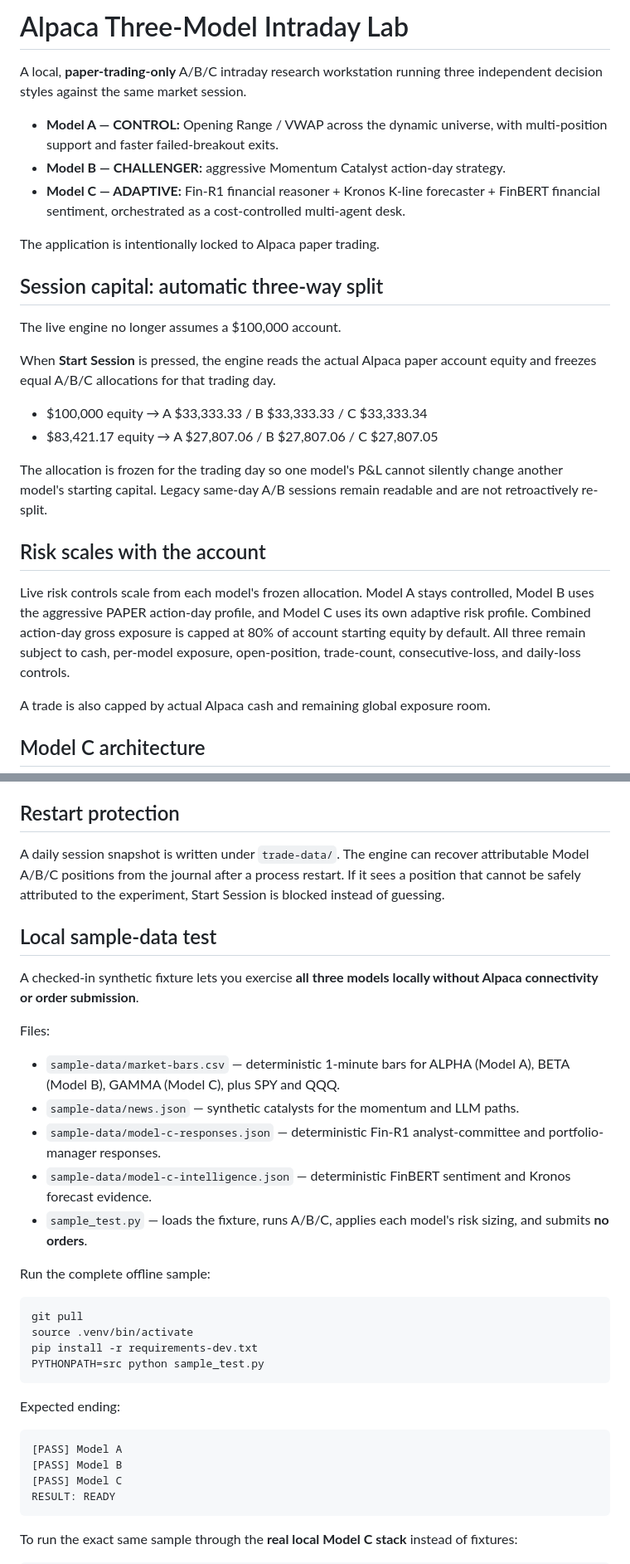
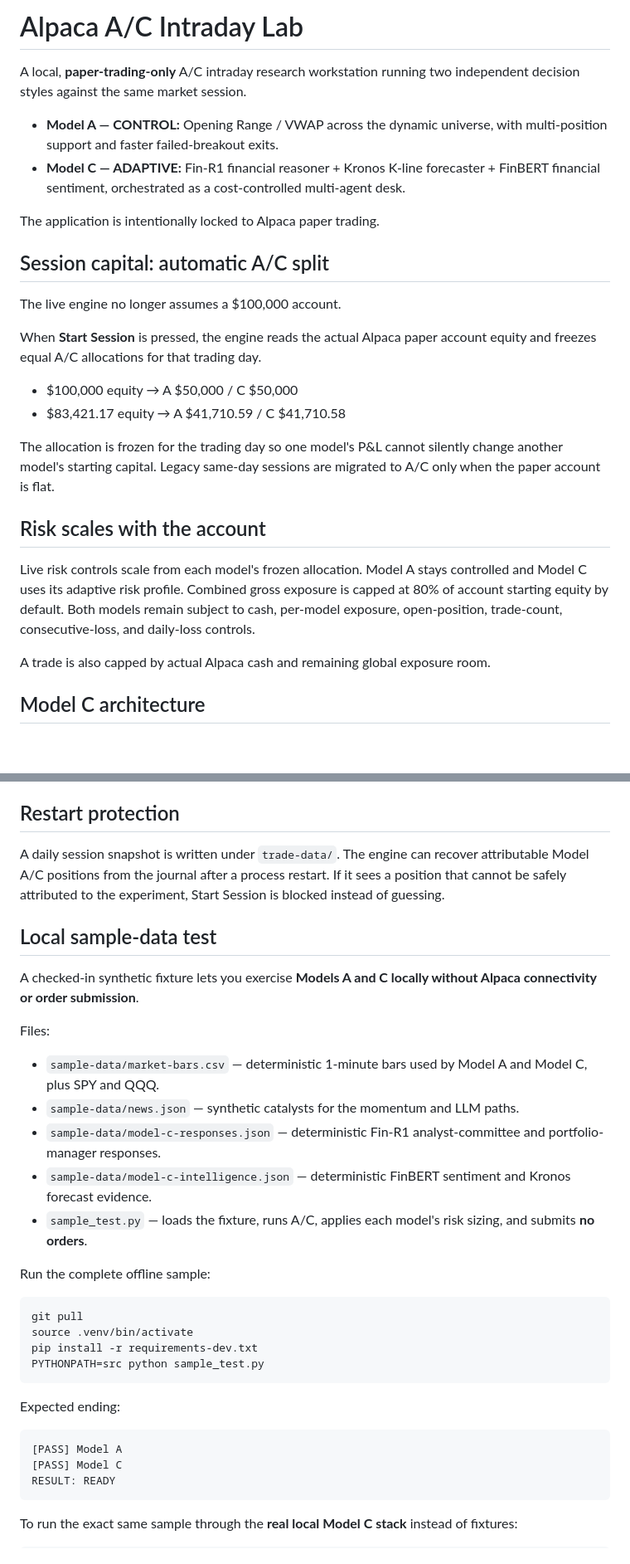
Before and after one commit to raviparam-otw/marketAnalysis, a Markdown page: README.md, 2 parts joined by grey strips. Shown at 83% size. Drawn GitHub-style; blank space fills up the shorter version.

Commit message:
Document A/C-only architecture

````diff
--- a/README.md
+++ b/README.md
@@ -1,27 +1,26 @@
-# Alpaca Three-Model Intraday Lab
+# Alpaca A/C Intraday Lab
 
-A local, **paper-trading-only** A/B/C intraday research workstation running three independent decision styles against the same market session.
+A local, **paper-trading-only** A/C intraday research workstation running two independent decision styles against the same market session.
 
 - **Model A — CONTROL:** Opening Range / VWAP across the dynamic universe, with multi-position support and faster failed-breakout exits.
-- **Model B — CHALLENGER:** aggressive Momentum Catalyst action-day strategy.
 - **Model C — ADAPTIVE:** Fin-R1 financial reasoner + Kronos K-line forecaster + FinBERT financial sentiment, orchestrated as a cost-controlled multi-agent desk.
 
 The application is intentionally locked to Alpaca paper trading.
 
-## Session capital: automatic three-way split
+## Session capital: automatic A/C split
 
 The live engine no longer assumes a $100,000 account.
 
-When **Start Session** is pressed, the engine reads the actual Alpaca paper account equity and freezes equal A/B/C allocations for that trading day.
+When **Start Session** is pressed, the engine reads the actual Alpaca paper account equity and freezes equal A/C allocations for that trading day.
 
-- $100,000 equity → A $33,333.33 / B $33,333.33 / C $33,333.34
-- $83,421.17 equity → A $27,807.06 / B $27,807.06 / C $27,807.05
+- $100,000 equity → A $50,000 / C $50,000
+- $83,421.17 equity → A $41,710.59 / C $41,710.58
 
-The allocation is frozen for the trading day so one model's P&L cannot silently change another model's starting capital. Legacy same-day A/B sessions remain readable and are not retroactively re-split.
+The allocation is frozen for the trading day so one model's P&L cannot silently change another model's starting capital. Legacy same-day sessions are migrated to A/C only when the paper account is flat.
 
 ## Risk scales with the account
 
-Live risk controls scale from each model's frozen allocation. Model A stays controlled, Model B uses the aggressive PAPER action-day profile, and Model C uses its own adaptive risk profile. Combined action-day gross exposure is capped at 80% of account starting equity by default. All three remain subject to cash, per-model exposure, open-position, trade-count, consecutive-loss, and daily-loss controls.
+Live risk controls scale from each model's frozen allocation. Model A stays controlled and Model C uses its adaptive risk profile. Combined gross exposure is capped at 80% of account starting equity by default. Both models remain subject to cash, per-model exposure, open-position, trade-count, consecutive-loss, and daily-loss controls.
 
 A trade is also capped by actual Alpaca cash and remaining global exposure room.
 
@@ -167,19 +166,19 @@ All pages use the same frozen session baseline and risk ledger.
 
 ## Restart protection
 
-A daily session snapshot is written under `trade-data/`. The engine can recover attributable Model A/B/C positions from the journal after a process restart. If it sees a position that cannot be safely attributed to the experiment, Start Session is blocked instead of guessing.
+A daily session snapshot is written under `trade-data/`. The engine can recover attributable Model A/C positions from the journal after a process restart. If it sees a position that cannot be safely attributed to the experiment, Start Session is blocked instead of guessing.
 
 ## Local sample-data test
 
-A checked-in synthetic fixture lets you exercise **all three models locally without Alpaca connectivity or order submission**.
+A checked-in synthetic fixture lets you exercise **Models A and C locally without Alpaca connectivity or order submission**.
 
 Files:
 
-- `sample-data/market-bars.csv` — deterministic 1-minute bars for ALPHA (Model A), BETA (Model B), GAMMA (Model C), plus SPY and QQQ.
+- `sample-data/market-bars.csv` — deterministic 1-minute bars used by Model A and Model C, plus SPY and QQQ.
 - `sample-data/news.json` — synthetic catalysts for the momentum and LLM paths.
 - `sample-data/model-c-responses.json` — deterministic Fin-R1 analyst-committee and portfolio-manager responses.
 - `sample-data/model-c-intelligence.json` — deterministic FinBERT sentiment and Kronos forecast evidence.
-- `sample_test.py` — loads the fixture, runs A/B/C, applies each model's risk sizing, and submits **no orders**.
+- `sample_test.py` — loads the fixture, runs A/C, applies each model's risk sizing, and submits **no orders**.
 
 Run the complete offline sample:
 
@@ -194,7 +193,6 @@ Expected ending:
 
 ```text
 [PASS] Model A
-[PASS] Model B
 [PASS] Model C
 RESULT: READY
 ```
````
Also changed, not shown: other parts of README.md (+5 -7 lines).
